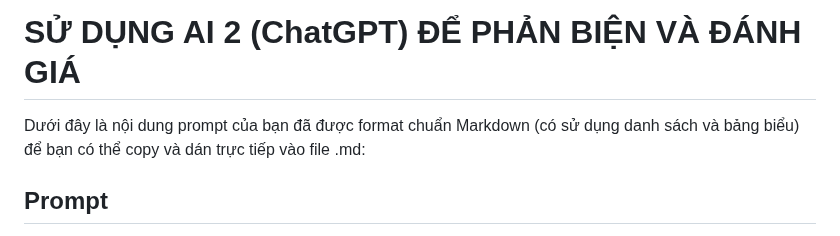
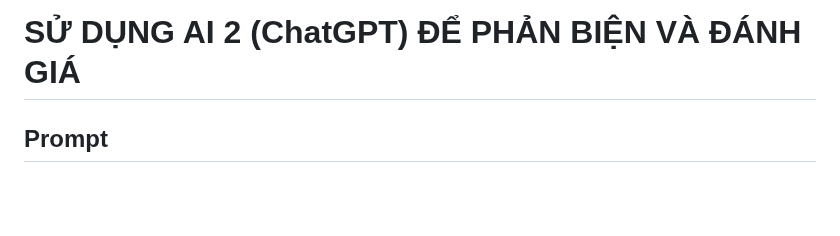
Before and after one commit to ngocdoan206/NHOM-4-PTUDTMDT-UEH, a Markdown page: AI_USAGE_LOG.md, the part around the change. Rendered like a GitHub page; blank space fills up the shorter version.

Commit message:
Hoàn thiện nhiệm vụ 3 và 4
Removed prompt formatting instructions for AI usage.

```diff
--- a/AI_USAGE_LOG.md
+++ b/AI_USAGE_LOG.md
@@ -222,7 +222,6 @@ Giả định: hệ thống ở mức sản phẩm chạy được (web responsi
 
 
 # SỬ DỤNG AI 2 (ChatGPT) ĐỂ PHẢN BIỆN VÀ ĐÁNH GIÁ
-Dưới đây là nội dung prompt của bạn đã được format chuẩn Markdown (có sử dụng danh sách và bảng biểu) để bạn có thể copy và dán trực tiếp vào file .md:
 
 ## Prompt
 Bạn là người phản biện độc lập cho một dự án website thương mại điện tử do nhóm sinh viên thực hiện trong một học phần.
```
